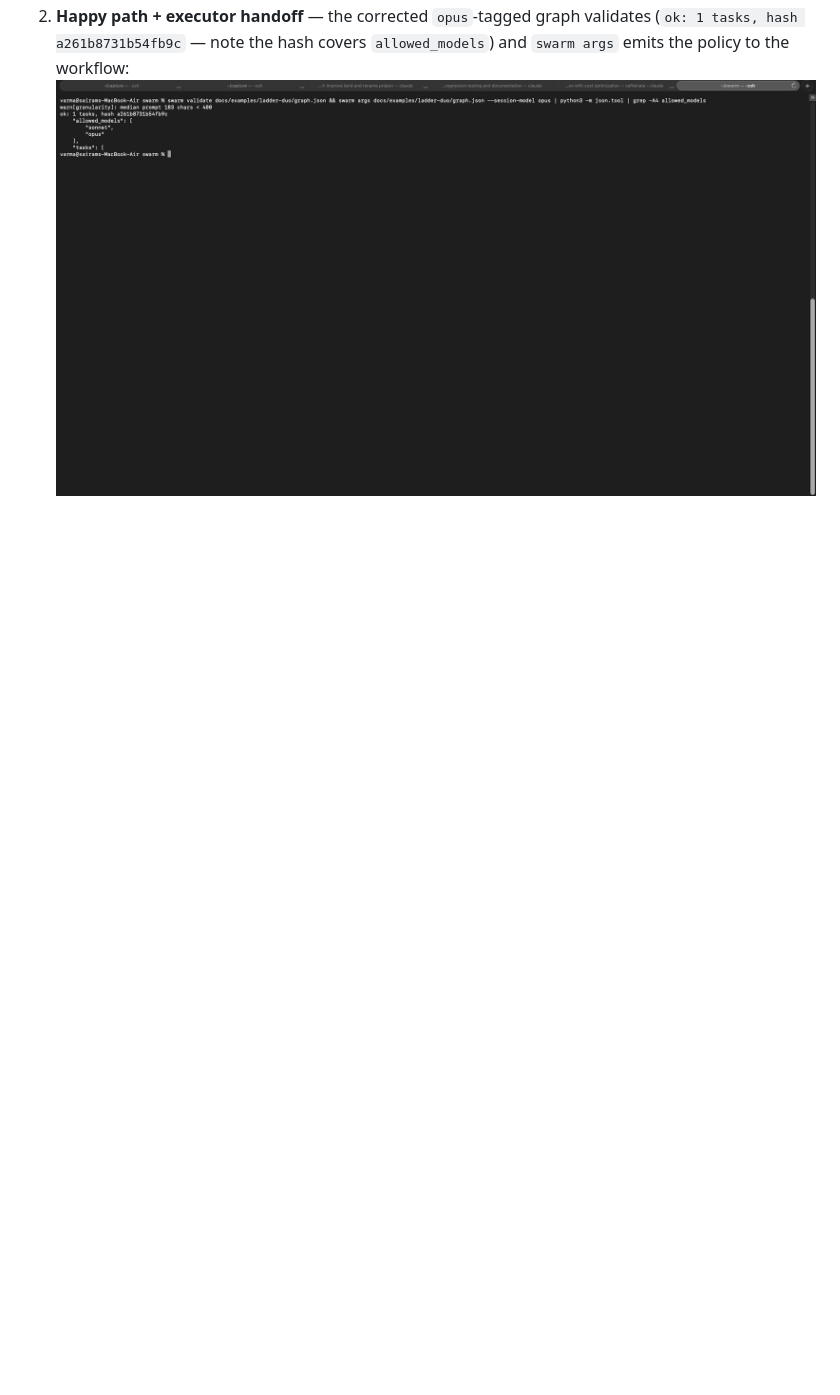
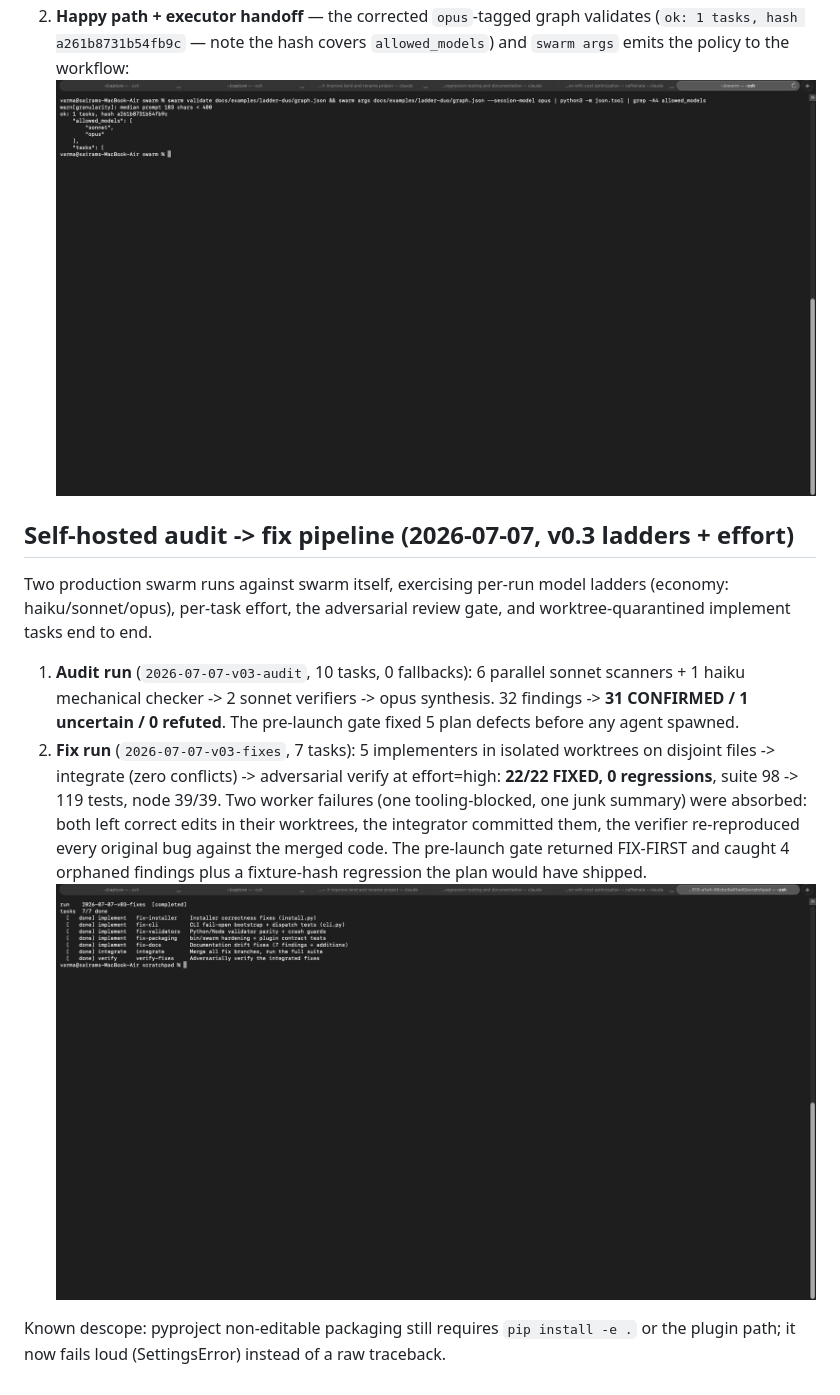
Before and after one commit to varmabudharaju/swarm, a Markdown page: docs/test-evidence.md, the part around the change. Drawn GitHub-style; pictures changed too: docs/screenshots/03-fix-swarm-status-completed.png (added); blank space fills up the shorter version.

Commit message:
docs: evidence for the self-hosted audit->fix swarm pipeline

```diff
--- a/docs/test-evidence.md
+++ b/docs/test-evidence.md
@@ -76,3 +76,28 @@ End-to-end through the installed CLI, captured as real Terminal screenshots
    validates (`ok: 1 tasks, hash a261b8731b54fb9c` — note the hash covers
    `allowed_models`) and `swarm args` emits the policy to the workflow:
    ![accepts and emits](screenshots/02-ladder-accepts-and-emits.png)
+
+## Self-hosted audit -> fix pipeline (2026-07-07, v0.3 ladders + effort)
+
+Two production swarm runs against swarm itself, exercising per-run model
+ladders (economy: haiku/sonnet/opus), per-task effort, the adversarial review
+gate, and worktree-quarantined implement tasks end to end.
+
+1. **Audit run** (`2026-07-07-v03-audit`, 10 tasks, 0 fallbacks): 6 parallel
+   sonnet scanners + 1 haiku mechanical checker -> 2 sonnet verifiers -> opus
+   synthesis. 32 findings -> **31 CONFIRMED / 1 uncertain / 0 refuted**. The
+   pre-launch gate fixed 5 plan defects before any agent spawned.
+2. **Fix run** (`2026-07-07-v03-fixes`, 7 tasks): 5 implementers in isolated
+   worktrees on disjoint files -> integrate (zero conflicts) -> adversarial
+   verify at effort=high: **22/22 FIXED, 0 regressions**, suite 98 -> 119
+   tests, node 39/39. Two worker failures (one tooling-blocked, one junk
+   summary) were absorbed: both left correct edits in their worktrees, the
+   integrator committed them, the verifier re-reproduced every original bug
+   against the merged code. The pre-launch gate returned FIX-FIRST and caught
+   4 orphaned findings plus a fixture-hash regression the plan would have
+   shipped.
+   ![fix run completed](screenshots/03-fix-swarm-status-completed.png)
+
+Known descope: pyproject non-editable packaging still requires `pip install
+-e .` or the plugin path; it now fails loud (SettingsError) instead of a raw
+traceback.
```
